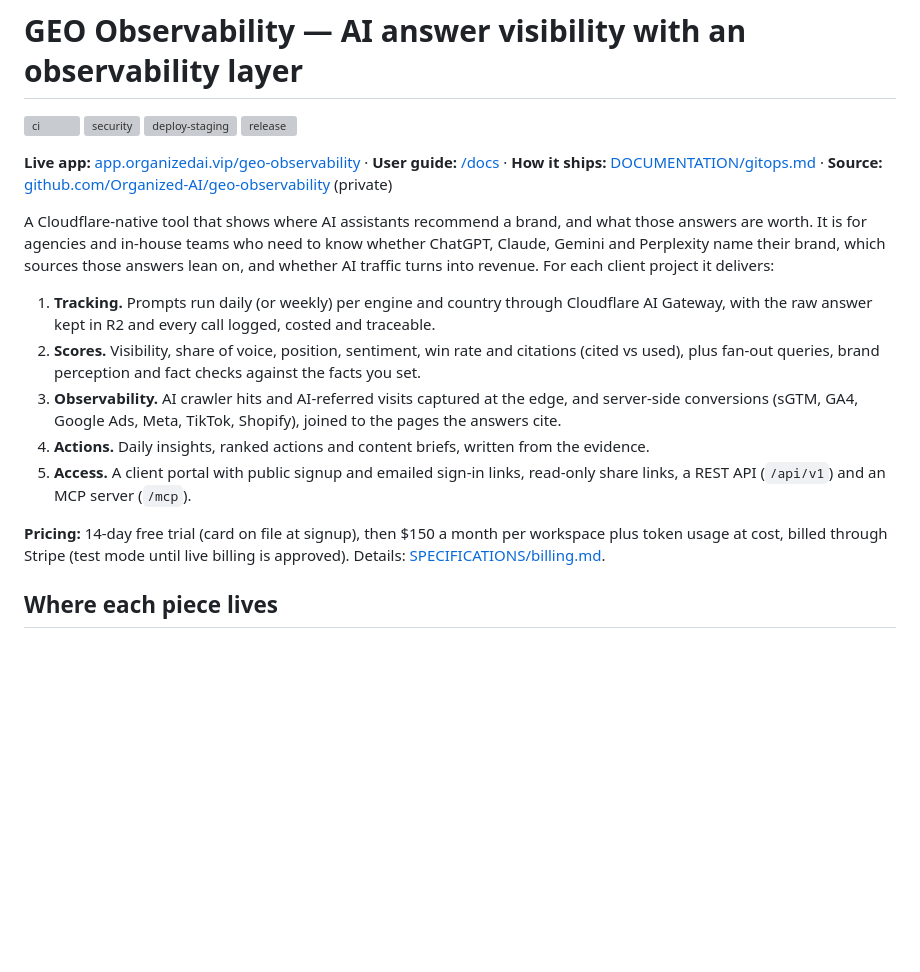
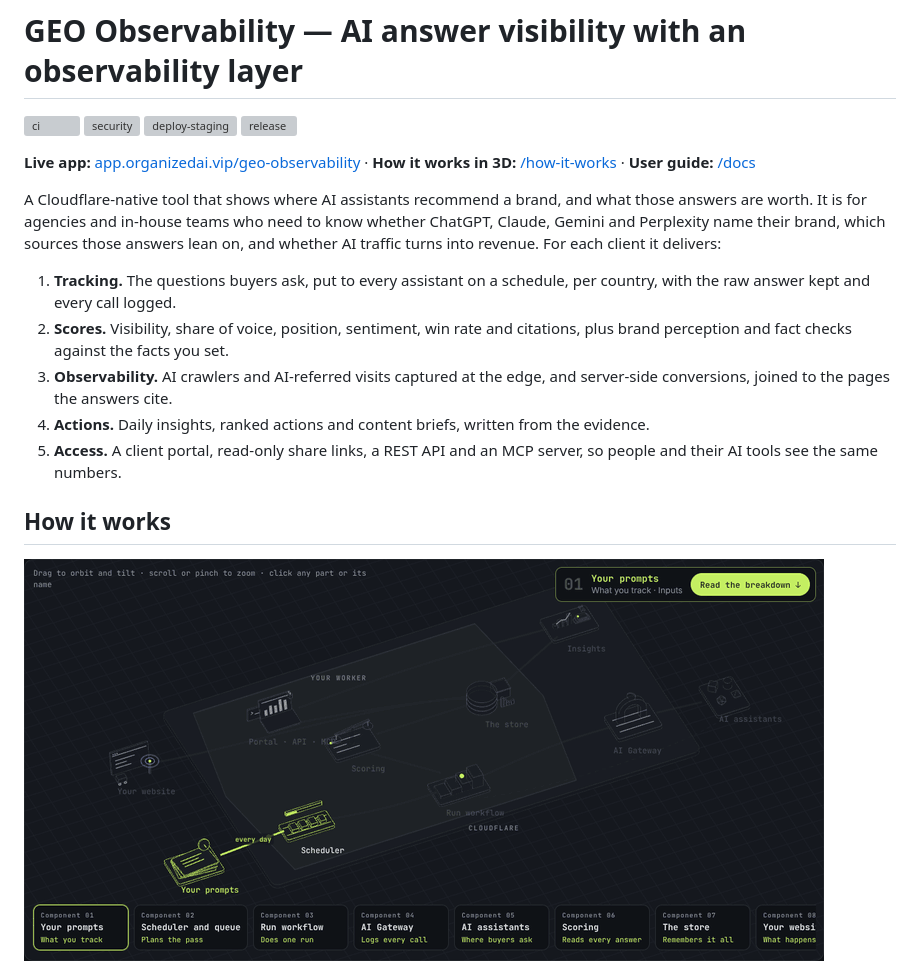
Before and after one commit to Organized-AI/geo-observability, a Markdown page: README.md, the part around one of its changes. GitHub-like rendering; pictures changed too: ARCHITECTURE/assets/how-it-works-3d.gif (added); blank space fills up the shorter version; grey boxes are pictures that could not be loaded.

```diff
--- a/README.md
+++ b/README.md
@@ -5,17 +5,17 @@
 [![deploy-staging](https://github.com/Organized-AI/geo-observability/actions/workflows/deploy-staging.yml/badge.svg?branch=main)](https://github.com/Organized-AI/geo-observability/actions/workflows/deploy-staging.yml)
 [![release](https://github.com/Organized-AI/geo-observability/actions/workflows/release.yml/badge.svg)](https://github.com/Organized-AI/geo-observability/actions/workflows/release.yml)
 
-**Live app:** [app.organizedai.vip/geo-observability](https://app.organizedai.vip/geo-observability) · **User guide:** [/docs](https://app.organizedai.vip/geo-observability/docs/) · **How it ships:** [DOCUMENTATION/gitops.md](DOCUMENTATION/gitops.md) · **Source:** [github.com/Organized-AI/geo-observability](https://github.com/Organized-AI/geo-observability) (private)
+**Live app:** [app.organizedai.vip/geo-observability](https://app.organizedai.vip/geo-observability) · **How it works in 3D:** [/how-it-works](https://app.organizedai.vip/geo-observability/how-it-works/) · **User guide:** [/docs](https://app.organizedai.vip/geo-observability/docs/)
 
-A Cloudflare-native tool that shows where AI assistants recommend a brand, and what those answers are worth. It is for agencies and in-house teams who need to know whether ChatGPT, Claude, Gemini and Perplexity name their brand, which sources those answers lean on, and whether AI traffic turns into revenue. For each client project it delivers:
+A Cloudflare-native tool that shows where AI assistants recommend a brand, and what those answers are worth. It is for agencies and in-house teams who need to know whether ChatGPT, Claude, Gemini and Perplexity name their brand, which sources those answers lean on, and whether AI traffic turns into revenue. For each client it delivers:
 
-1. **Tracking.** Prompts run daily (or weekly) per engine and country through Cloudflare AI Gateway, with the raw answer kept in R2 and every call logged, costed and traceable.
-2. **Scores.** Visibility, share of voice, position, sentiment, win rate and citations (cited vs used), plus fan-out queries, brand perception and fact checks against the facts you set.
-3. **Observability.** AI crawler hits and AI-referred visits captured at the edge, and server-side conversions (sGTM, GA4, Google Ads, Meta, TikTok, Shopify), joined to the pages the answers cite.
+1. **Tracking.** The questions buyers ask, put to every assistant on a schedule, per country, with the raw answer kept and every call logged.
+2. **Scores.** Visibility, share of voice, position, sentiment, win rate and citations, plus brand perception and fact checks against the facts you set.
+3. **Observability.** AI crawlers and AI-referred visits captured at the edge, and server-side conversions, joined to the pages the answers cite.
 4. **Actions.** Daily insights, ranked actions and content briefs, written from the evidence.
-5. **Access.** A client portal with public signup and emailed sign-in links, read-only share links, a REST API (`/api/v1`) and an MCP server (`/mcp`).
+5. **Access.** A client portal, read-only share links, a REST API and an MCP server, so people and their AI tools see the same numbers.
 
-**Pricing:** 14-day free trial (card on file at signup), then $150 a month per workspace plus token usage at cost, billed through Stripe (test mode until live billing is approved). Details: [SPECIFICATIONS/billing.md](SPECIFICATIONS/billing.md).
+## How it works
 
-## Where each piece lives
+[![GEO Observability in 3D: ten parts, one loop. Open the interactive version.](ARCHITECTURE/assets/how-it-works-3d.gif)](https://app.organizedai.vip/geo-observability/how-it-works/)
 
```
Also changed, not shown: other parts of README.md (+105 -123 lines), CHANGELOG.md (+5 -0 lines), 5 other files.
